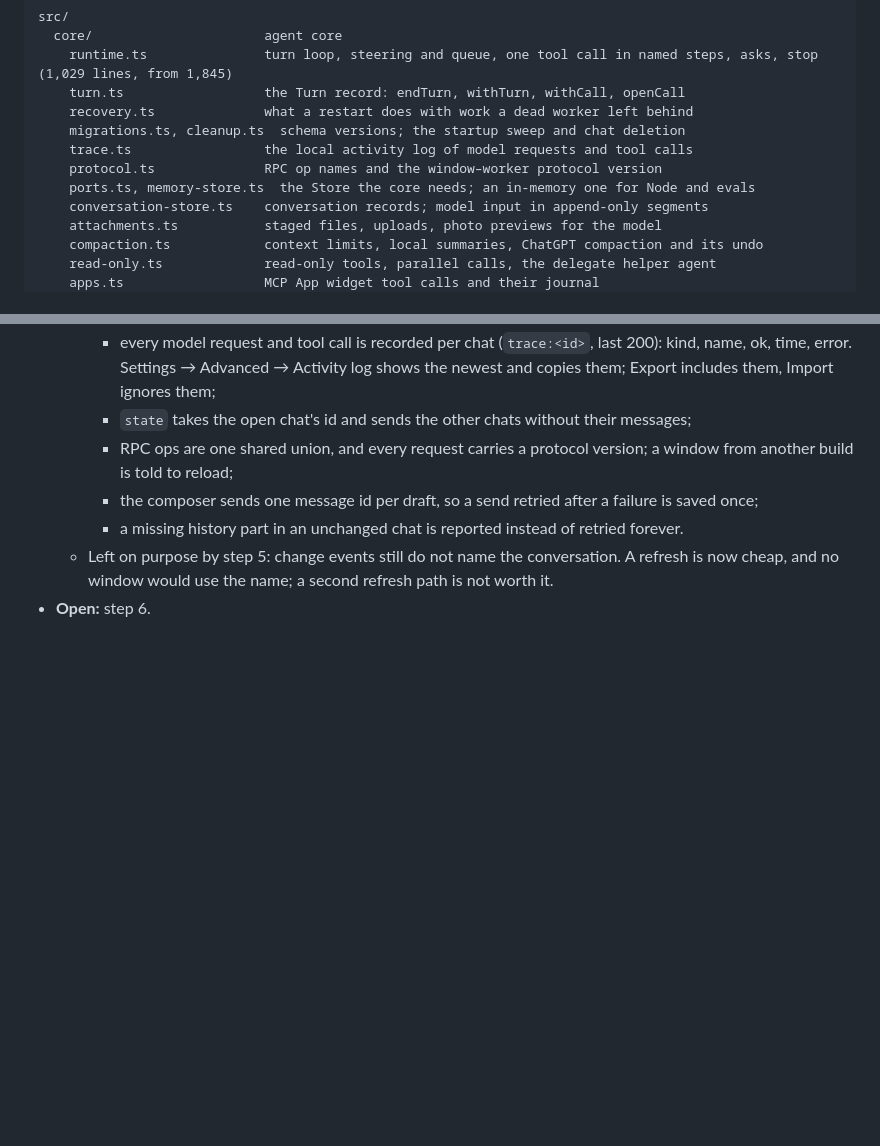
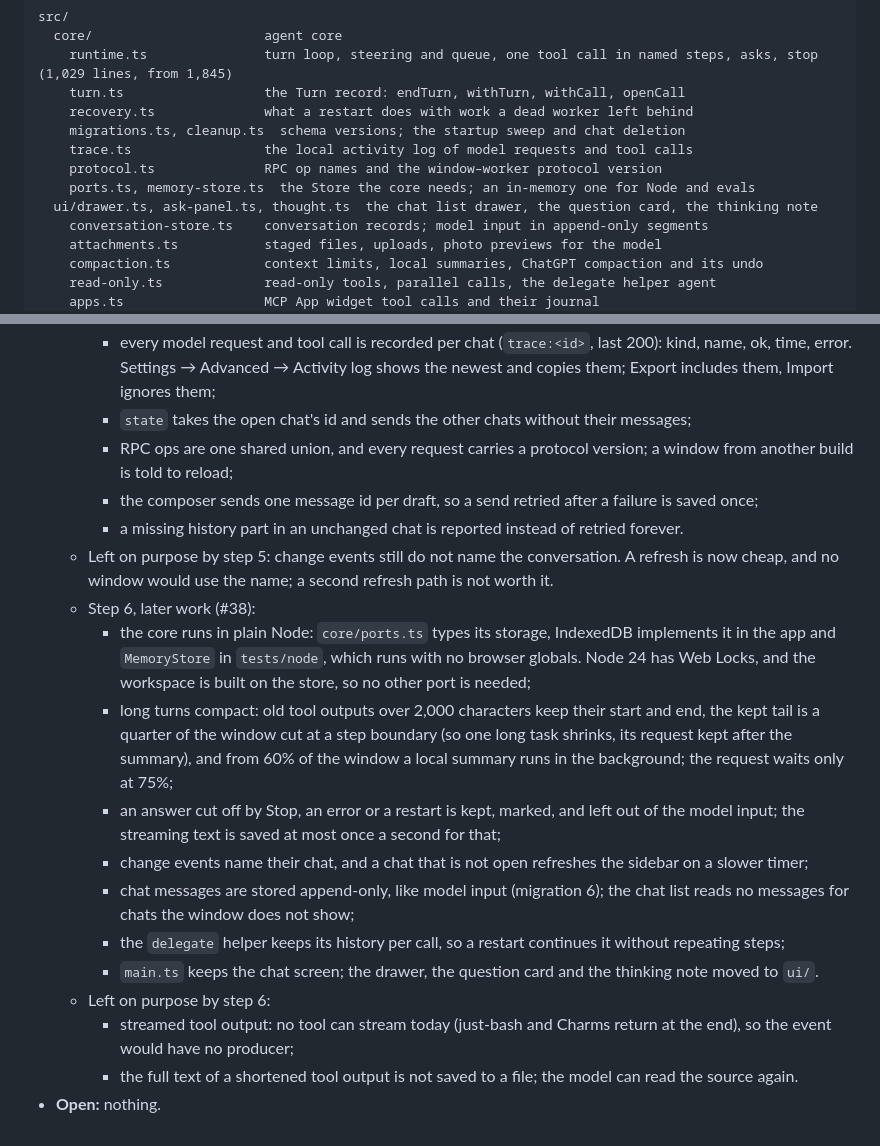
Before and after one commit to kineto-app/kinetik, a Markdown page: docs/architecture-review.md, 2 parts joined by grey strips. Drawn GitHub-style; blank space fills up the shorter version.

Commit message:
docs: step 6 is done; what it left on purpose

```diff
--- a/docs/architecture-review.md
+++ b/docs/architecture-review.md
@@ -119,6 +119,7 @@ src/
     trace.ts                 the local activity log of model requests and tool calls
     protocol.ts              RPC op names and the window–worker protocol version
     ports.ts, memory-store.ts  the Store the core needs; an in-memory one for Node and evals
+  ui/drawer.ts, ask-panel.ts, thought.ts  the chat list drawer, the question card, the thinking note
     conversation-store.ts    conversation records; model input in append-only segments
     attachments.ts           staged files, uploads, photo previews for the model
     compaction.ts            context limits, local summaries, ChatGPT compaction and its undo
@@ -219,4 +220,15 @@ Each step is small enough for one PR. The order puts risk first.
     - the composer sends one message id per draft, so a send retried after a failure is saved once;
     - a missing history part in an unchanged chat is reported instead of retried forever.
   - Left on purpose by step 5: change events still do not name the conversation. A refresh is now cheap, and no window would use the name; a second refresh path is not worth it.
-- **Open:** step 6.
+  - Step 6, later work (#38):
+    - the core runs in plain Node: `core/ports.ts` types its storage, IndexedDB implements it in the app and `MemoryStore` in `tests/node`, which runs with no browser globals. Node 24 has Web Locks, and the workspace is built on the store, so no other port is needed;
+    - long turns compact: old tool outputs over 2,000 characters keep their start and end, the kept tail is a quarter of the window cut at a step boundary (so one long task shrinks, its request kept after the summary), and from 60% of the window a local summary runs in the background; the request waits only at 75%;
+    - an answer cut off by Stop, an error or a restart is kept, marked, and left out of the model input; the streaming text is saved at most once a second for that;
+    - change events name their chat, and a chat that is not open refreshes the sidebar on a slower timer;
+    - chat messages are stored append-only, like model input (migration 6); the chat list reads no messages for chats the window does not show;
+    - the `delegate` helper keeps its history per call, so a restart continues it without repeating steps;
+    - `main.ts` keeps the chat screen; the drawer, the question card and the thinking note moved to `ui/`.
+  - Left on purpose by step 6:
+    - streamed tool output: no tool can stream today (just-bash and Charms return at the end), so the event would have no producer;
+    - the full text of a shortened tool output is not saved to a file; the model can read the source again.
+- **Open:** nothing.
```
